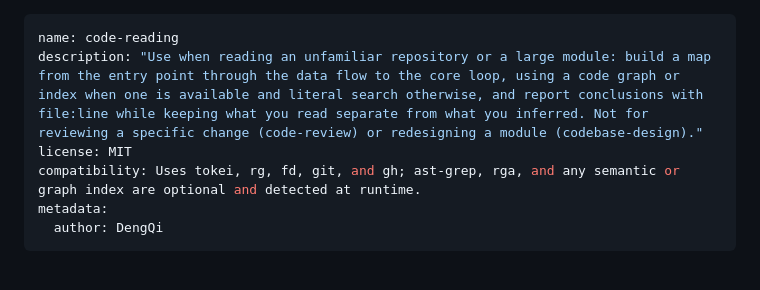
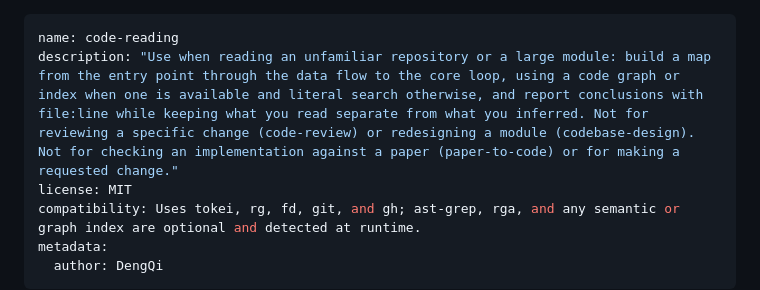
Before and after one commit to nerdneilsfield/skills, a Markdown page: coding/code-reading/SKILL.md, the part around the change. Drawn GitHub-style; blank space fills up the shorter version.

Commit message:
fix(code-reading): stop taking paper mapping and change requests
Co-Authored-By: Claude Opus 5.5 <noreply@anthropic.com>

```diff
--- a/coding/code-reading/SKILL.md
+++ b/coding/code-reading/SKILL.md
@@ -1,6 +1,6 @@
 ---
 name: code-reading
-description: "Use when reading an unfamiliar repository or a large module: build a map from the entry point through the data flow to the core loop, using a code graph or index when one is available and literal search otherwise, and report conclusions with file:line while keeping what you read separate from what you inferred. Not for reviewing a specific change (code-review) or redesigning a module (codebase-design)."
+description: "Use when reading an unfamiliar repository or a large module: build a map from the entry point through the data flow to the core loop, using a code graph or index when one is available and literal search otherwise, and report conclusions with file:line while keeping what you read separate from what you inferred. Not for reviewing a specific change (code-review) or redesigning a module (codebase-design). Not for checking an implementation against a paper (paper-to-code) or for making a requested change."
 license: MIT
 compatibility: Uses tokei, rg, fd, git, and gh; ast-grep, rga, and any semantic or graph index are optional and detected at runtime.
 metadata:
```
